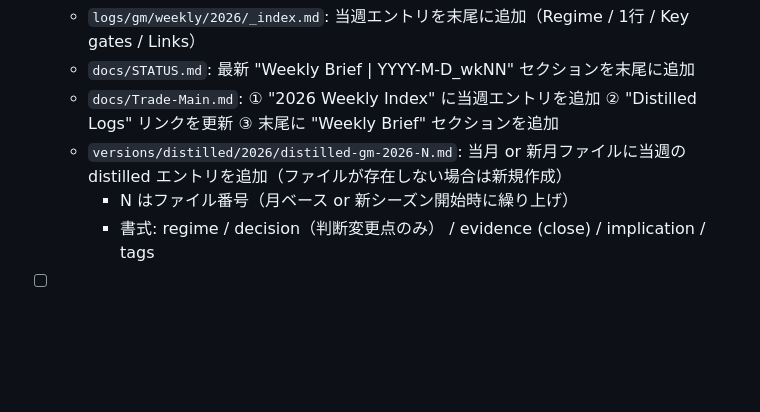
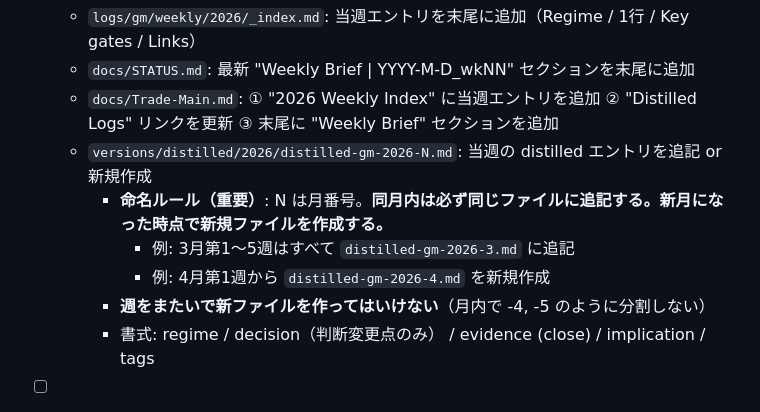
Before and after one commit to Minato33440/Trade_System, a Markdown page: docs/WEEKLY_UPDATE_WORKFLOW.md, the part around the change. Rendered like a GitHub page; blank space fills up the shorter version.

Commit message:
docs: distilledの月内追記ルールをWEEKLY_UPDATE_WORKFLOWに明記
同月内は同ファイルに追記、翌月に新規ファイル作成のルールを
手順7に明示。月内で分割ファイル作成を防ぐ。

Co-Authored-By: Claude Sonnet 4.6 <noreply@anthropic.com>

```diff
--- a/docs/WEEKLY_UPDATE_WORKFLOW.md
+++ b/docs/WEEKLY_UPDATE_WORKFLOW.md
@@ -139,8 +139,11 @@
   - `logs/gm/weekly/2026/_index.md`: 当週エントリを末尾に追加（Regime / 1行 / Key gates / Links）
   - `docs/STATUS.md`: 最新 "Weekly Brief | YYYY-M-D_wkNN" セクションを末尾に追加
   - `docs/Trade-Main.md`: ① "2026 Weekly Index" に当週エントリを追加 ② "Distilled Logs" リンクを更新 ③ 末尾に "Weekly Brief" セクションを追加
-  - `versions/distilled/2026/distilled-gm-2026-N.md`: 当月 or 新月ファイルに当週の distilled エントリを追加（ファイルが存在しない場合は新規作成）
-    - N はファイル番号（月ベース or 新シーズン開始時に繰り上げ）
+  - `versions/distilled/2026/distilled-gm-2026-N.md`: 当週の distilled エントリを追記 or 新規作成
+    - **命名ルール（重要）**: N は月番号。**同月内は必ず同じファイルに追記する。新月になった時点で新規ファイルを作成する。**
+      - 例: 3月第1〜5週はすべて `distilled-gm-2026-3.md` に追記
+      - 例: 4月第1週から `distilled-gm-2026-4.md` を新規作成
+    - **週をまたいで新ファイルを作ってはいけない**（月内で -4, -5 のように分割しない）
     - 書式: regime / decision（判断変更点のみ） / evidence (close) / implication / tags
 
 - [ ] **8. Git 更新**
```
